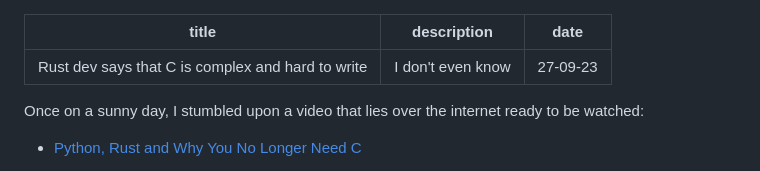
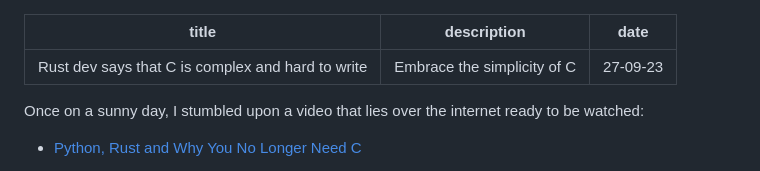
Before and after one commit to youkwhd/youkwhd.com, a Markdown page: src/posts/rust-developer-said-c-is-complex.md, the part around the change. GitHub-like rendering.

Commit message:
chore: real description, lol

```diff
--- a/src/posts/rust-developer-said-c-is-complex.md
+++ b/src/posts/rust-developer-said-c-is-complex.md
@@ -1,6 +1,6 @@
 ---
 title: "Rust dev says that C is complex and hard to write"
-description: "I don't even know"
+description: "Embrace the simplicity of C"
 date: "27-09-23"
 ---
 
```
